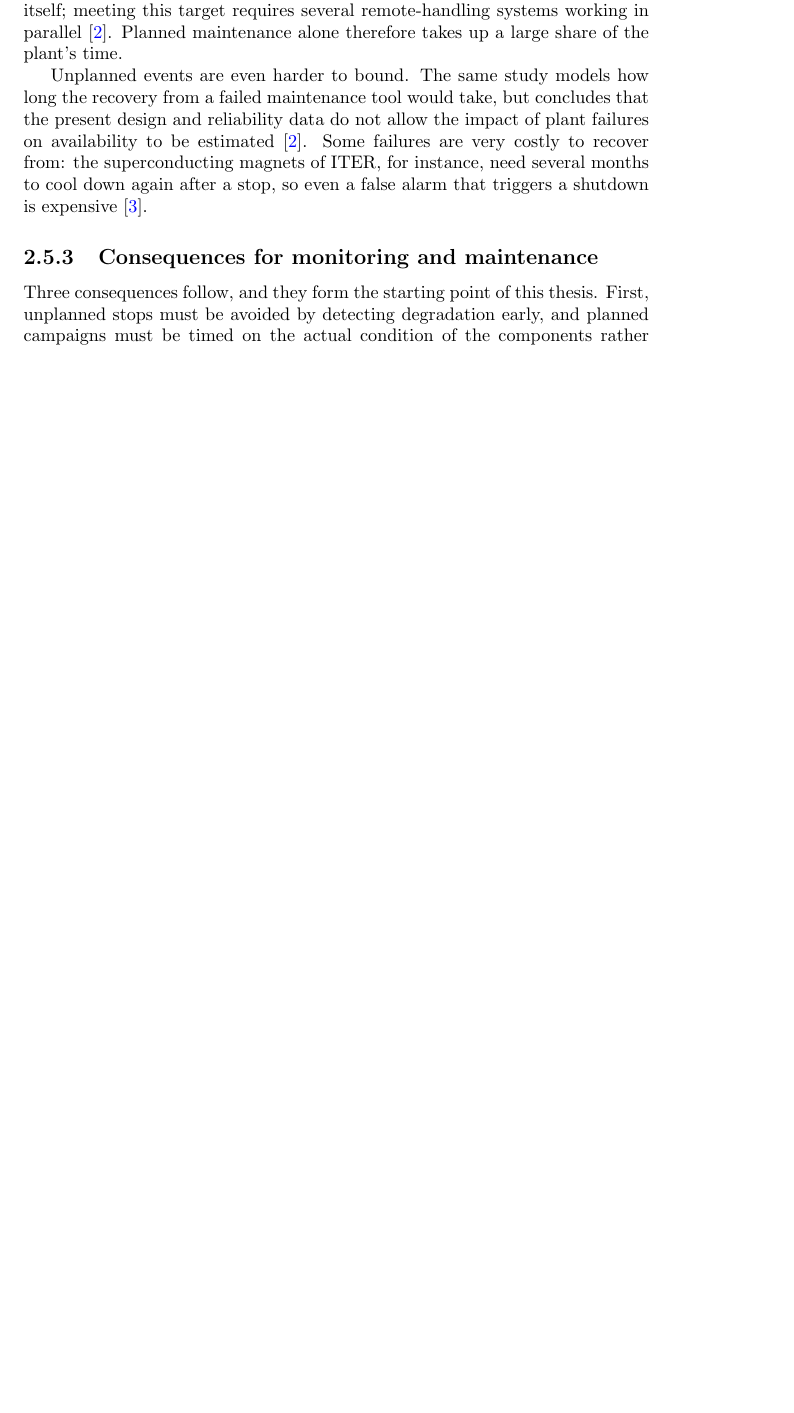
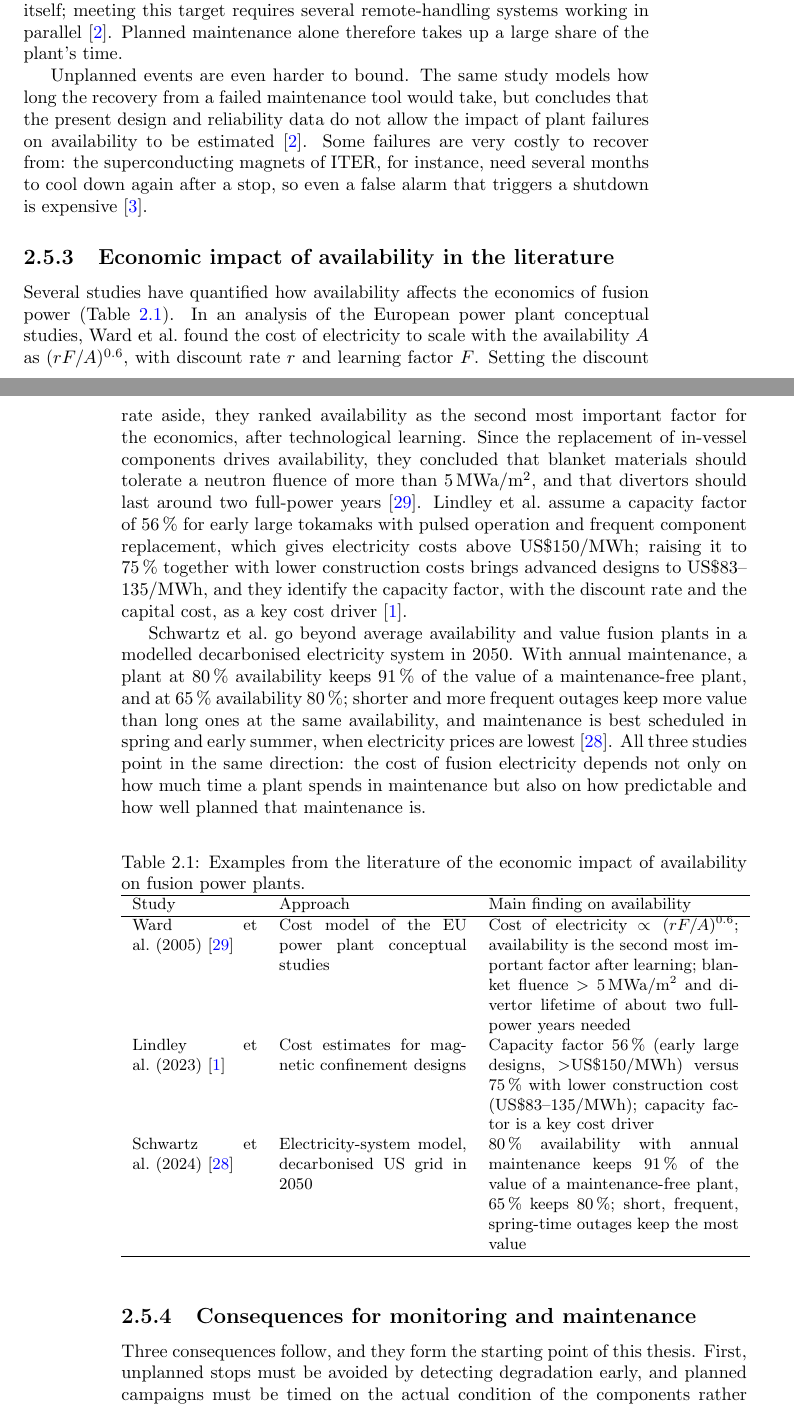
Before and after one commit to CapFusGent/Thesis_Intro_chapter_V2, a LaTeX thesis (main.tex): part of page 23 of 47 before the commit and two parts of pages 23 and 24 of 49 after it, the two joined at a grey line, cut so that both start at the same text, the shorter picture padded with empty space. Compiled offline with pdfLaTeX.

Commit message:
Add literature examples of the economic impact of availability
New Section 2.5.3 with a summary table: Ward et al. 2005 (cost of
electricity ~ (rF/A)^0.6, blanket and divertor lifetime targets), Lindley et
al. 2023 (capacity factor 56 vs 75 %, LCOE ranges), Schwartz et al. 2024
(value retained under maintenance schedules). Intro.bib: ward2005economic.

Co-Authored-By: Claude Opus 5.5 <noreply@anthropic.com>
Claude-Session: https://claude.ai/code/session_01Wkr3whUompAibW46Znikme

```diff
--- a/main.tex
+++ b/main.tex
@@ -750,6 +750,67 @@ costly to recover from: the superconducting magnets of ITER, for instance,
 need several months to cool down again after a stop, so even a false alarm
 that triggers a shutdown is expensive~\cite{destino2021lofa}.
 
+\subsection{Economic impact of availability in the literature}
+\label{sec:availability_economics}
+
+Several studies have quantified how availability affects the economics of
+fusion power (Table~\ref{tab:availability_economics}). In an analysis
+of the European power plant conceptual studies, Ward et al.\ found the cost of
+electricity to scale with the availability $A$ as $(rF/A)^{0.6}$, with
+discount rate $r$ and learning factor $F$. Setting the discount rate aside, they
+ranked availability as the second most important factor for the economics,
+after technological learning. Since the
+replacement of in-vessel components drives availability, they concluded that
+blanket materials should tolerate a neutron fluence of more than
+\SI{5}{MWa/m^2}, and that divertors should last around two full-power
+years~\cite{ward2005economic}. Lindley et al.\ assume a capacity factor of
+56\,\% for early large tokamaks with pulsed operation and frequent component
+replacement, which gives electricity costs above US\$150/MWh; raising it to
+75\,\% together with lower construction costs brings advanced designs to
+US\$83--135/MWh, and they identify the capacity factor, with the discount rate
+and the capital cost, as a key cost driver~\cite{Lindley2023}.
+
+Schwartz et al.\ go beyond average availability and value fusion plants in a
+modelled decarbonised electricity system in 2050. With annual maintenance, a
+plant at 80\,\% availability keeps 91\,\% of the value of a maintenance-free
+plant, and at 65\,\% availability 80\,\%; shorter and more frequent outages
+keep more value than long ones at the same availability, and maintenance is
+best scheduled in spring and early summer, when electricity prices are
+lowest~\cite{schwartz2024maintenance}. All three studies point in the same
+direction: the cost of fusion electricity depends not only on how much time a
+plant spends in maintenance but also on how predictable and how well planned
+that maintenance is.
+
+\begin{table}[htbp]
+  \centering
+  \small
+  \caption{Examples from the literature of the economic impact of
+  availability on fusion power plants.}
+  \label{tab:availability_economics}
+  \begin{tabular}{p{0.2\linewidth}p{0.3\linewidth}p{0.4\linewidth}}
+    \hline
+    Study & Approach & Main finding on availability \\
+    \hline
+    Ward et al.~(2005)~\cite{ward2005economic} &
+    Cost model of the EU power plant conceptual studies &
+    Cost of electricity $\propto (rF/A)^{0.6}$; availability is the second
+    most important factor after learning; blanket fluence
+    $>\SI{5}{MWa/m^2}$ and divertor lifetime of about two full-power years
+    needed \\[3pt]
+    Lindley et al.~(2023)~\cite{Lindley2023} &
+    Cost estimates for magnetic confinement designs &
+    Capacity factor 56\,\% (early large designs, $>$US\$150/MWh) versus
+    75\,\% with lower construction cost (US\$83--135/MWh); capacity factor
+    is a key cost driver \\[3pt]
+    Schwartz et al.~(2024)~\cite{schwartz2024maintenance} &
+    Electricity-system model, decarbonised US grid in 2050 &
+    80\,\% availability with annual maintenance keeps 91\,\% of the value
+    of a maintenance-free plant, 65\,\% keeps 80\,\%; short, frequent,
+    spring-time outages keep the most value \\
+    \hline
+  \end{tabular}
+\end{table}
+
 \subsection{Consequences for monitoring and maintenance}
 
 Three consequences follow, and they form the starting point of this thesis.
```
Also changed, not shown: Intro.bib (+10 -0 lines).
